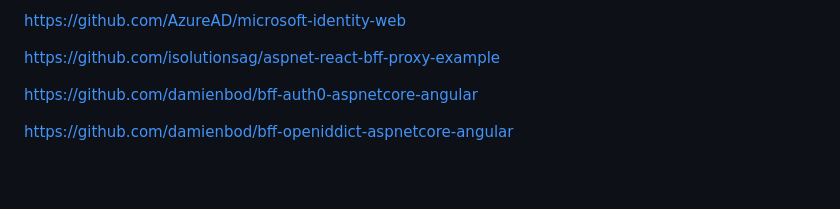
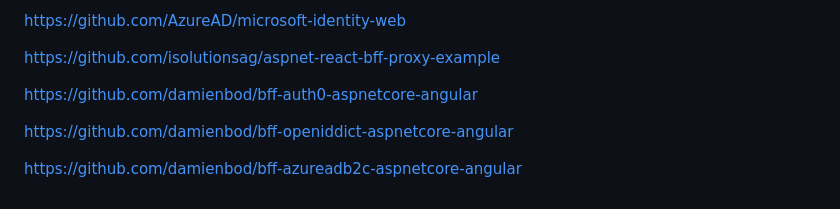
Before and after one commit to damienbod/bff-aspnetcore-angular, a Markdown page: README.md, the part around the change. GitHub-like rendering; blank space fills up the shorter version.

```diff
--- a/README.md
+++ b/README.md
@@ -243,3 +243,5 @@ https://github.com/isolutionsag/aspnet-react-bff-proxy-example
 https://github.com/damienbod/bff-auth0-aspnetcore-angular
 
 https://github.com/damienbod/bff-openiddict-aspnetcore-angular
+
+https://github.com/damienbod/bff-azureadb2c-aspnetcore-angular
```
